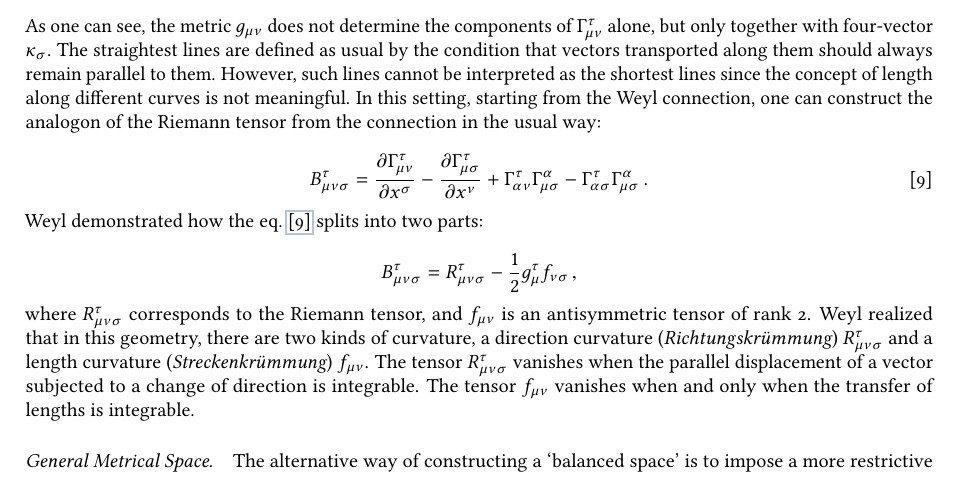
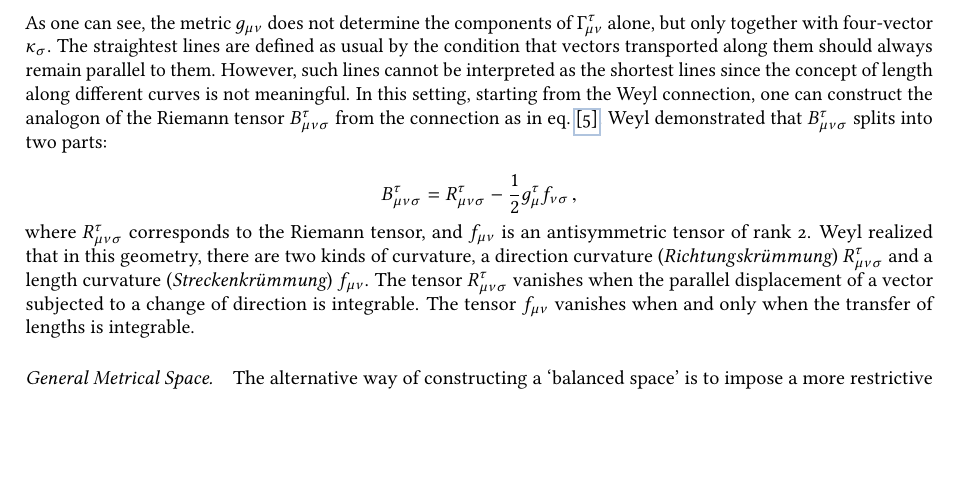
Before and after one commit to marcogiovanelli/Reichenbach, a LaTeX paper (Reichenbach-Final.tex): part of page 8 of 21, cut so that both start at the same text, the shorter picture padded with empty space. The pictures show the PDF file Reichenbach-Final.pdf that the author committed with the source.

Commit message:
Sent to Adam after Corrections

```diff
--- a/Reichenbach-Final.tex
+++ b/Reichenbach-Final.tex
@@ -256,13 +256,13 @@ The dot product of vectors is defined at one point (one can compare the length o
 \Gtmn=-\notateol{\christoffel{\mu}{\nu}{\tau}}{2}{\texts{Christoffel Symbols}}+\notateur{\frac{1}{2} g_{\mu}^{\tau} \kappa_{\nu}+\frac{1}{2} g_{\nu}^{\tau} \kappa_{\mu}-\frac{1}{2} \gmn \kappa^{\tau}}{2}{\texts{additional terms}} \,.
 \end{equation}
 %
-\new{As one can see, the metric \gmn does not determine the components of \Gtmn alone, but only together with four-vector $\kappa_\sigma$}. \cop{The straightest lines are defined as usual by the condition that vectors transported along them should always remain parallel to them. However, such lines cannot be interpreted as the shortest lines since the concept of length along different curves is not meaningful}. In this setting, starting from the Weyl connection, one can construct the analogon of the Riemann tensor from the connection in the usual way:
-
-\begin{equation}\label{eq:weyltensor}
-B_{\mu \nu \sigma}^{\tau} =\frac{\partial \Gamma_{\mu \nu}^{\tau}}{\partial x^{\sigma}}-\frac{\partial \Gamma_{\mu \sigma}^{\tau}}{\partial x^{\nu}}+\Gamma_{\alpha \nu}^{\tau} \Gamma_{\mu \sigma}^{\alpha}-\Gamma_{\alpha \sigma}^{\tau} \Gamma_{\mu \sigma}^{\alpha}\,.
-\end{equation}
+\new{As one can see, the metric \gmn does not determine the components of \Gtmn alone, but only together with four-vector $\kappa_\sigma$}. \cop{The straightest lines are defined as usual by the condition that vectors transported along them should always remain parallel to them. However, such lines cannot be interpreted as the shortest lines since the concept of length along different curves is not meaningful}. In this setting, starting from the Weyl connection, one can construct the analogon of the Riemann tensor  $B_{\mu \nu \sigma}^{\tau}$ from the connection as in \cref{eq:riemanntensorgamma}. %
 %
-Weyl demonstrated how the \cref{eq:weyltensor} splits into two parts:
+%\begin{equation}\label{eq:weyltensor}
+%B_{\mu \nu \sigma}^{\tau} =\frac{\partial \Gamma_{\mu \nu}^{\tau}}{\partial x^{\sigma}}-\frac{\partial \Gamma_{\mu \sigma}^{\tau}}{\partial x^{\nu}}+\Gamma_{\alpha \nu}^{\tau} \Gamma_{\mu \sigma}^{\alpha}-\Gamma_{\alpha \sigma}^{\tau} \Gamma_{\mu \sigma}^{\alpha}\,.
+%\end{equation}
+%
+Weyl demonstrated that $B_{\mu \nu \sigma}^{\tau}$ splits into two parts:
 
 \begin{equation*}
 B_{\mu \nu \sigma}^{\tau} = \rite - \frac{1}{2} g^\tau_\mu \faraday_{\nu\sigma}\,,
```
Also changed, not shown: Reichenbach-Final-2.pdf (added), Reichenbach-Final.pdf, 3 other files.
